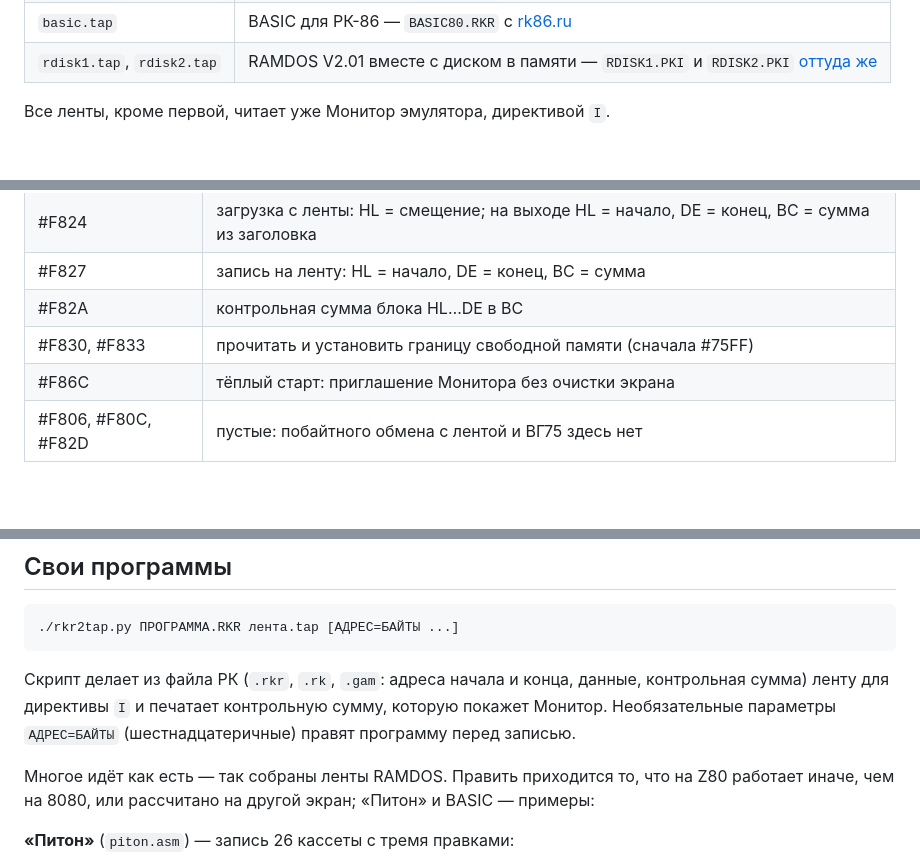
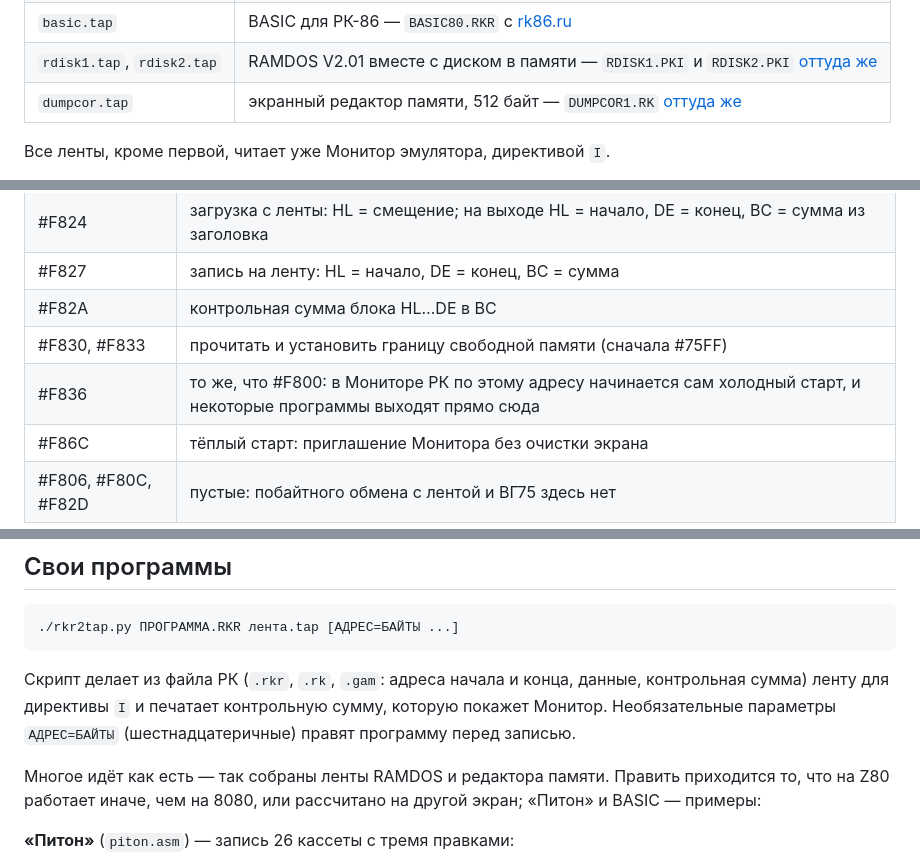
Before and after one commit to anarsoul/retrospeccy, a Markdown page: rk86_plus3/README.md, 3 parts joined by grey strips. GitHub-like rendering; blank space fills up the shorter version.

```diff
--- a/rk86_plus3/README.md
+++ b/rk86_plus3/README.md
@@ -12,6 +12,7 @@
 | `piton.tap` | игра «Питон» для РК-86 — запись 26 той же кассеты |
 | `basic.tap` | BASIC для РК-86 — `BASIC80.RKR` с [rk86.ru](https://rk86.ru/files/BASIC80.RKR) |
 | `rdisk1.tap`, `rdisk2.tap` | RAMDOS V2.01 вместе с диском в памяти — `RDISK1.PKI` и `RDISK2.PKI` [оттуда же](https://rk86.ru/files/RDISK1.PKI) |
+| `dumpcor.tap` | экранный редактор памяти, 512 байт — `DUMPCOR1.RK` [оттуда же](https://rk86.ru/files/DUMPCOR1.RK) |
 
 Все ленты, кроме первой, читает уже Монитор эмулятора, директивой `I`.
 
@@ -114,6 +123,7 @@
 | #F827 | запись на ленту: HL = начало, DE = конец, BC = сумма |
 | #F82A | контрольная сумма блока HL…DE в BC |
 | #F830, #F833 | прочитать и установить границу свободной памяти (сначала #75FF) |
+| #F836 | то же, что #F800: в Мониторе РК по этому адресу начинается сам холодный старт, и некоторые программы выходят прямо сюда |
 | #F86C | тёплый старт: приглашение Монитора без очистки экрана |
 | #F806, #F80C, #F82D | пустые: побайтного обмена с лентой и ВГ75 здесь нет |
 
@@ -150,7 +160,7 @@
 Монитор. Необязательные параметры `АДРЕС=БАЙТЫ` (шестнадцатеричные) правят программу
 перед записью.
 
-Многое идёт как есть — так собраны ленты RAMDOS. Править приходится то, что на Z80
+Многое идёт как есть — так собраны ленты RAMDOS и редактора памяти. Править приходится то, что на Z80
 работает иначе, чем на 8080, или рассчитано на другой экран; «Питон» и BASIC — примеры:
 
 **«Питон»** (`piton.asm`) — запись 26 кассеты с тремя правками:
```
Also changed, not shown: other parts of rk86_plus3/README.md (+12 -3 lines), README.md (+8 -4 lines), rk86_plus3/6_dumpcor.png (added), 5 other files.
